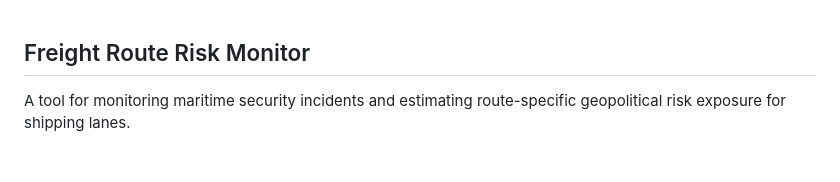
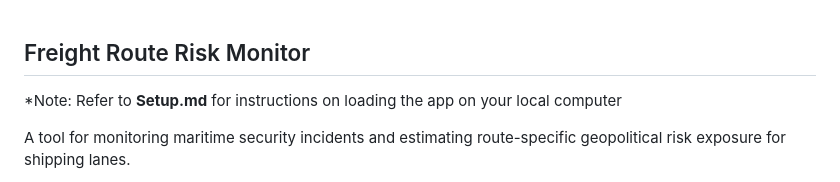
Before and after one commit to yangjia-fan/FreightRoute-RiskMonitor, a Markdown page: README.md, the part around the change. GitHub-like rendering; blank space fills up the shorter version.

```diff
--- a/README.md
+++ b/README.md
@@ -1,4 +1,6 @@
 ## Freight Route Risk Monitor
+
+*Note: Refer to **Setup.md** for instructions on loading the app on your local computer
 
 A tool for monitoring maritime security incidents and estimating route-specific geopolitical risk exposure for shipping lanes.
 
```
